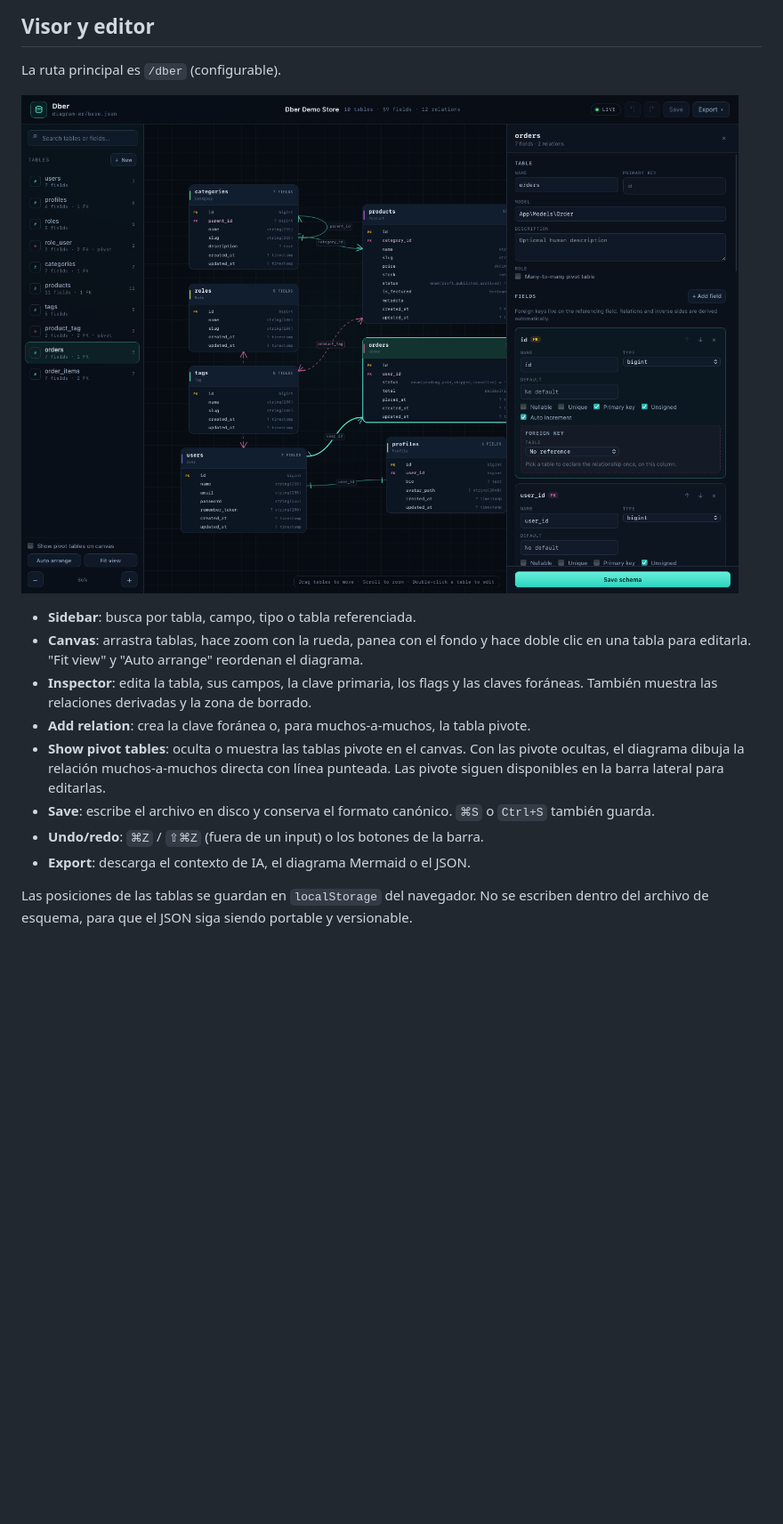
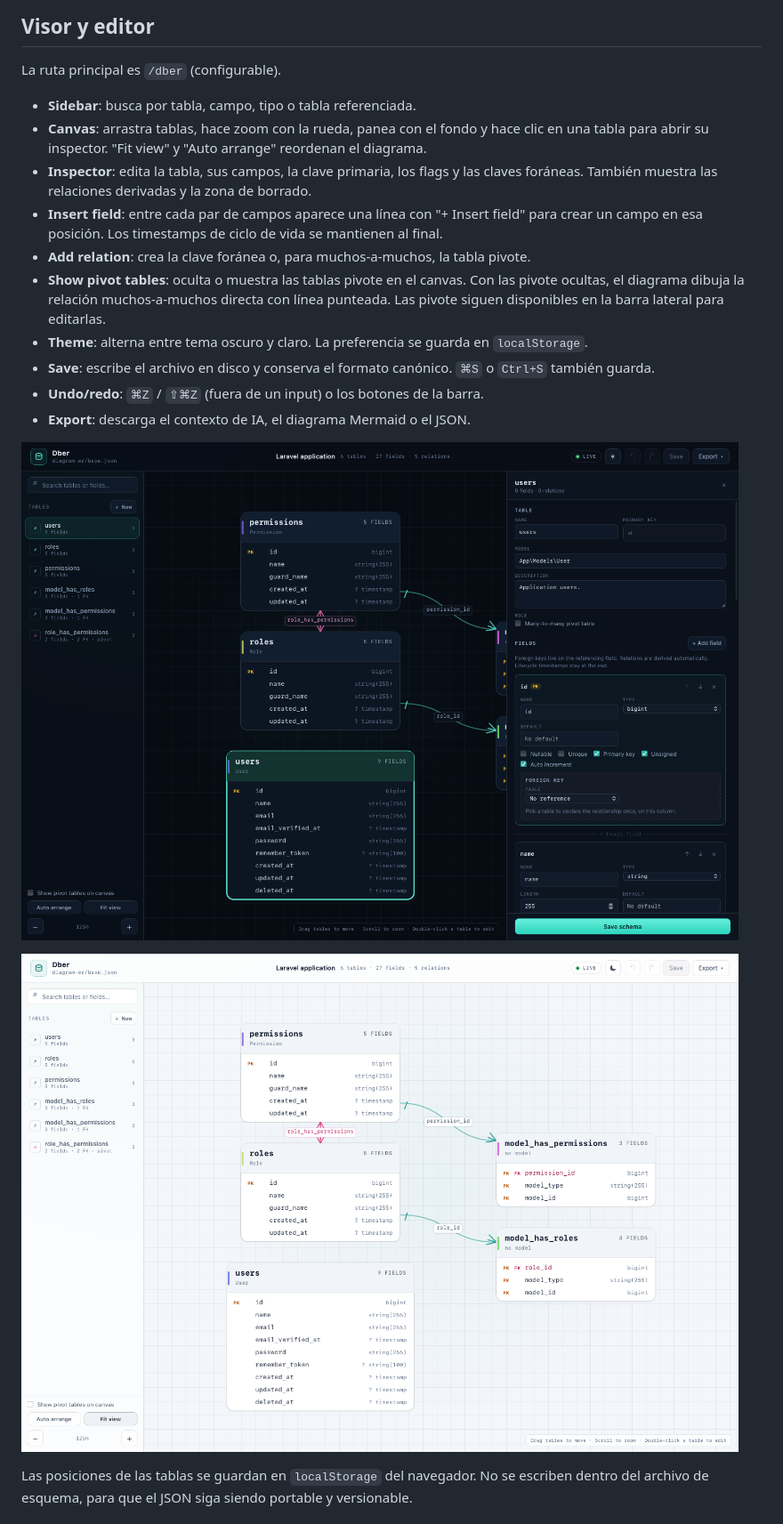
Before and after one commit to huzzidiel/dber, a Markdown page: README.md, the part around one of its changes. Shown at 89% size. Drawn GitHub-style; pictures changed too: art/editor.png, art/light.png (added); blank space fills up the shorter version.

Commit message:
feat(ui): add light theme and lifecycle field handling

```diff
--- a/README.md
+++ b/README.md
@@ -258,23 +282,30 @@ editarlo a mano; Dber acepta `.json`, `.yaml` y `.yml`.
 
 La ruta principal es `/dber` (configurable).
 
-![Editor de tablas y relaciones](art/editor.png)
-
 - **Sidebar**: busca por tabla, campo, tipo o tabla referenciada.
 - **Canvas**: arrastra tablas, hace zoom con la rueda, panea con el fondo y hace
-  doble clic en una tabla para editarla. "Fit view" y "Auto arrange" reordenan el
-  diagrama.
+  clic en una tabla para abrir su inspector. "Fit view" y "Auto arrange"
+  reordenan el diagrama.
 - **Inspector**: edita la tabla, sus campos, la clave primaria, los flags y las
   claves foráneas. También muestra las relaciones derivadas y la zona de borrado.
+- **Insert field**: entre cada par de campos aparece una línea con
+  "+ Insert field" para crear un campo en esa posición. Los timestamps de ciclo
+  de vida se mantienen al final.
 - **Add relation**: crea la clave foránea o, para muchos-a-muchos, la tabla pivote.
 - **Show pivot tables**: oculta o muestra las tablas pivote en el canvas. Con las
   pivote ocultas, el diagrama dibuja la relación muchos-a-muchos directa con
   línea punteada. Las pivote siguen disponibles en la barra lateral para
   editarlas.
+- **Theme**: alterna entre tema oscuro y claro. La preferencia se guarda en
+  `localStorage`.
 - **Save**: escribe el archivo en disco y conserva el formato canónico. `⌘S` o
   `Ctrl+S` también guarda.
 - **Undo/redo**: `⌘Z` / `⇧⌘Z` (fuera de un input) o los botones de la barra.
 - **Export**: descarga el contexto de IA, el diagrama Mermaid o el JSON.
+
+![Editor de tablas y relaciones](art/editor.png)
+
+![Tema claro](art/light.png)
 
 Las posiciones de las tablas se guardan en `localStorage` del navegador. No se
 escriben dentro del archivo de esquema, para que el JSON siga siendo portable y
```
Also changed, not shown: other parts of README.md (+29 -5 lines), resources/stubs/AGENTS.md (+17 -13 lines), art/preview.png, 12 other files.
